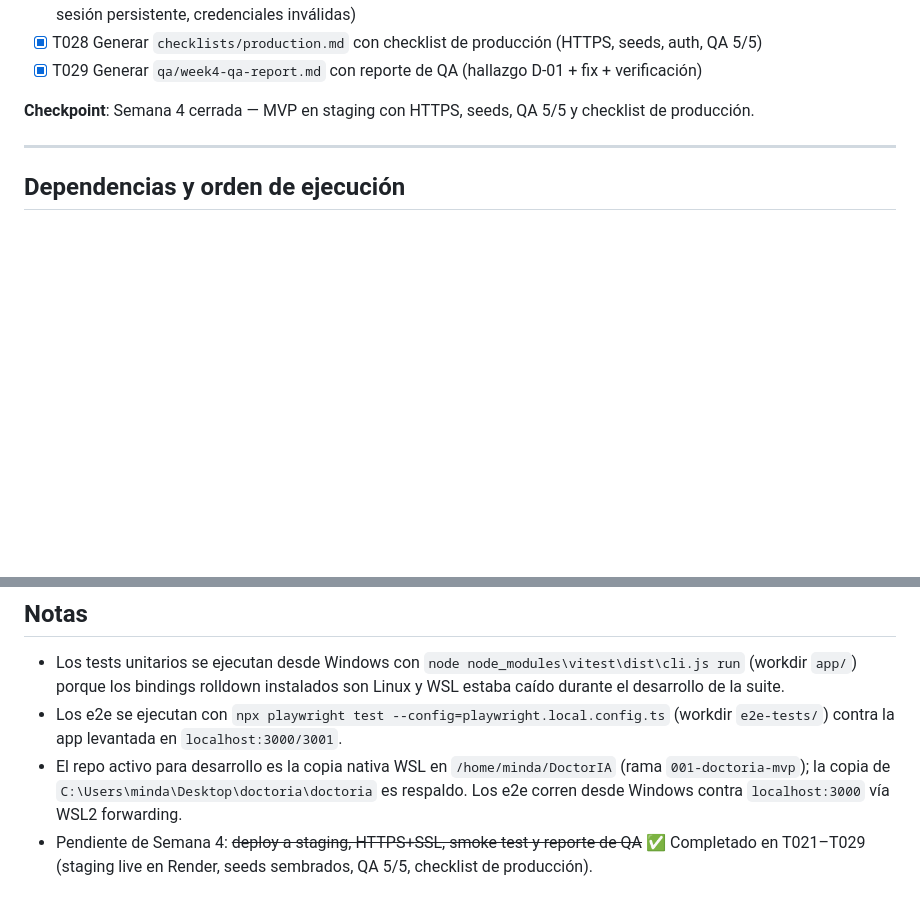
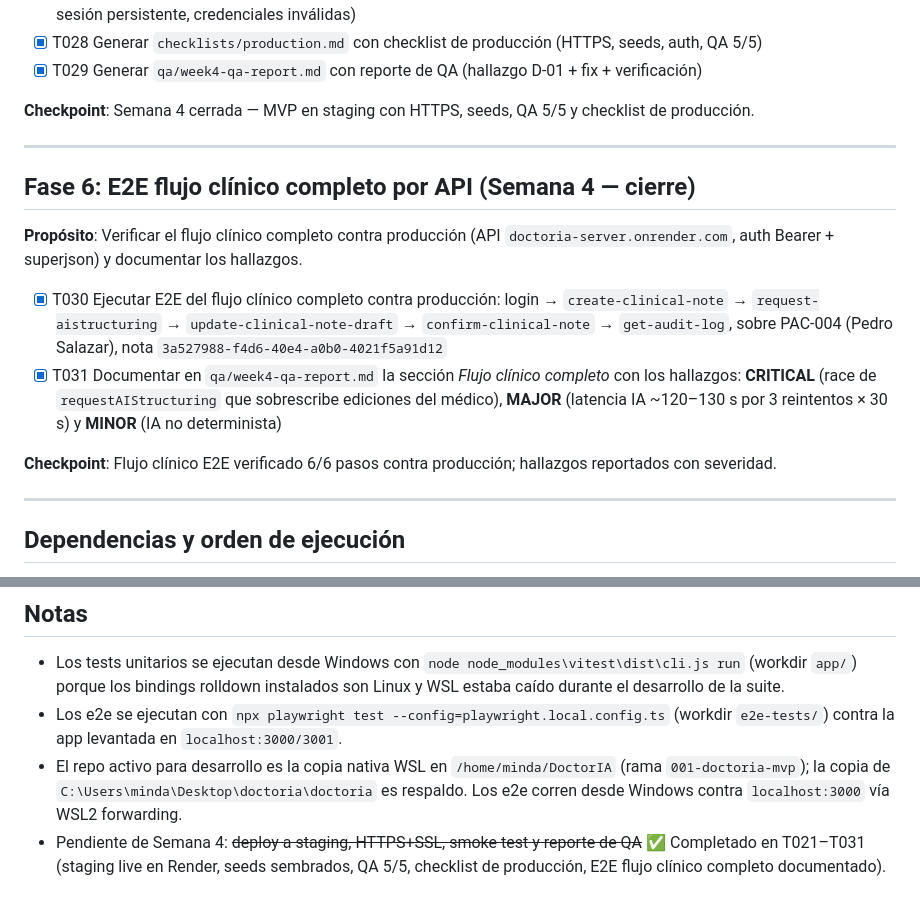
Before and after one commit to JorgeMinda/DoctorIA, a Markdown page: specs/001-doctoria-mvp/tasks.md, 2 parts joined by grey strips. GitHub-like rendering; blank space fills up the shorter version.

Commit message:
docs(qa): cerrar semanas 3-4 con E2E flujo clínico completo (T030/T031) y deuda técnica CRITICAL

```diff
--- a/specs/001-doctoria-mvp/tasks.md
+++ b/specs/001-doctoria-mvp/tasks.md
@@ -94,6 +94,17 @@
 
 ---
 
+## Fase 6: E2E flujo clínico completo por API (Semana 4 — cierre)
+
+**Propósito**: Verificar el flujo clínico completo contra producción (API `doctoria-server.onrender.com`, auth Bearer + superjson) y documentar los hallazgos.
+
+- [X] T030 Ejecutar E2E del flujo clínico completo contra producción: login → `create-clinical-note` → `request-aistructuring` → `update-clinical-note-draft` → `confirm-clinical-note` → `get-audit-log`, sobre PAC-004 (Pedro Salazar), nota `3a527988-f4d6-40e4-a0b0-4021f5a91d12`
+- [X] T031 Documentar en `qa/week4-qa-report.md` la sección *Flujo clínico completo* con los hallazgos: **CRITICAL** (race de `requestAIStructuring` que sobrescribe ediciones del médico), **MAJOR** (latencia IA ~120–130 s por 3 reintentos × 30 s) y **MINOR** (IA no determinista)
+
+**Checkpoint**: Flujo clínico E2E verificado 6/6 pasos contra producción; hallazgos reportados con severidad.
+
+---
+
 ## Dependencias y orden de ejecución
 
 - **T001 → T002–T005**: Config primero, tests después (paralelizables entre sí).
@@ -108,4 +119,4 @@
 - Los tests unitarios se ejecutan desde Windows con `node node_modules\vitest\dist\cli.js run` (workdir `app/`) porque los bindings rolldown instalados son Linux y WSL estaba caído durante el desarrollo de la suite.
 - Los e2e se ejecutan con `npx playwright test --config=playwright.local.config.ts` (workdir `e2e-tests/`) contra la app levantada en `localhost:3000/3001`.
 - El repo activo para desarrollo es la copia nativa WSL en `/home/minda/DoctorIA` (rama `001-doctoria-mvp`); la copia de `C:\Users\minda\Desktop\doctoria\doctoria` es respaldo. Los e2e corren desde Windows contra `localhost:3000` vía WSL2 forwarding.
-- Pendiente de Semana 4: ~~deploy a staging, HTTPS+SSL, smoke test y reporte de QA~~ ✅ Completado en T021–T029 (staging live en Render, seeds sembrados, QA 5/5, checklist de producción).
+- Pendiente de Semana 4: ~~deploy a staging, HTTPS+SSL, smoke test y reporte de QA~~ ✅ Completado en T021–T031 (staging live en Render, seeds sembrados, QA 5/5, checklist de producción, E2E flujo clínico completo documentado).
```
Also changed, not shown: CONTEXT.md (+5 -2 lines), 1 other file.
